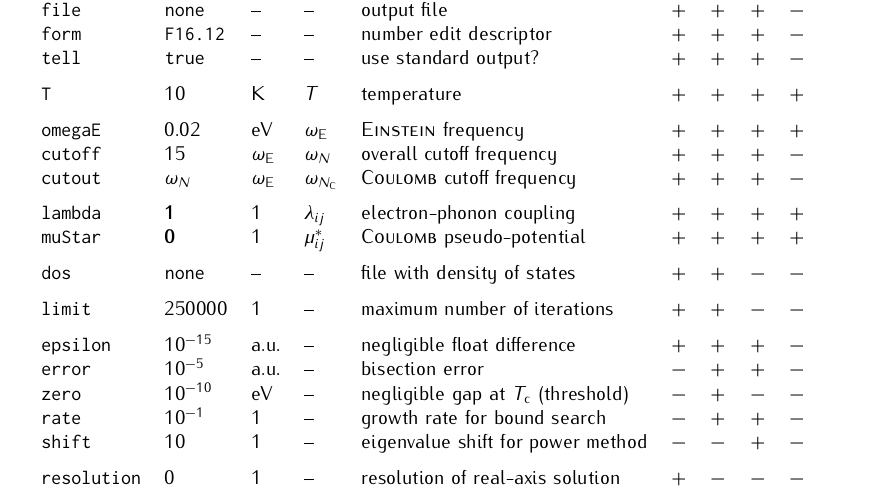
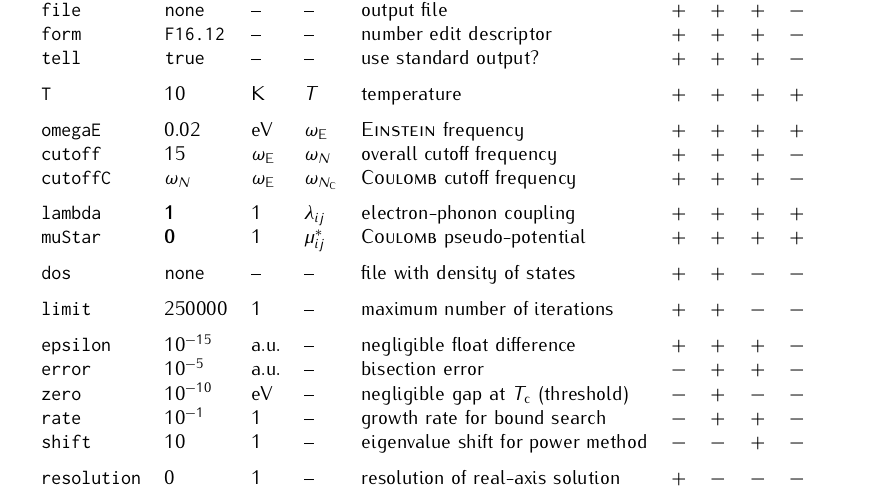
Before and after one commit to janberges/ebmb, a LaTeX document (manual/ebmb.tex): part of page 3 of 4, cut so that both start at the same text. Compiled offline with pdfLaTeX.

Commit message:
Rename variables related to overall and Coulomb cutoff frequency

```diff
--- a/manual/ebmb.tex
+++ b/manual/ebmb.tex
@@ -290,7 +290,7 @@
          \tt T          & 10         & K                 & $T$                 & temperature                              & $+$ & $+$ & $+$ & $+$ \\[\gap]
          \tt omegaE     & 0.02       & eV                & $\omega \sub E$     & \textsc{Einstein} frequency              & $+$ & $+$ & $+$ & $+$ \\
          \tt cutoff     & 15         & $\omega \sub E$   & $\omega_N$          & overall cutoff frequency                 & $+$ & $+$ & $+$ & $-$ \\
-         \tt cutout     & $\omega_N$ & $\omega \sub E$   & $\omega_{N \sub C}$ & \textsc{Coulomb} cutoff frequency        & $+$ & $+$ & $+$ & $-$ \\[\gap]
+         \tt cutoffC    & $\omega_N$ & $\omega \sub E$   & $\omega_{N \sub C}$ & \textsc{Coulomb} cutoff frequency        & $+$ & $+$ & $+$ & $-$ \\[\gap]
          \tt lambda     & $\vec 1$   & 1                 & $\lambda_{i j}$     & electron-phonon coupling                 & $+$ & $+$ & $+$ & $+$ \\
          \tt muStar     & $\vec 0$   & 1                 & $\mu^*_{i j}$       & \textsc{Coulomb} pseudo-potential        & $+$ & $+$ & $+$ & $+$ \\[\gap]
          \tt dos        & \tt none   & --                & --                  & file with density of states              & $+$ & $+$ & $-$ & $-$ \\[\gap]
```
Also changed, not shown: 5 other files.
